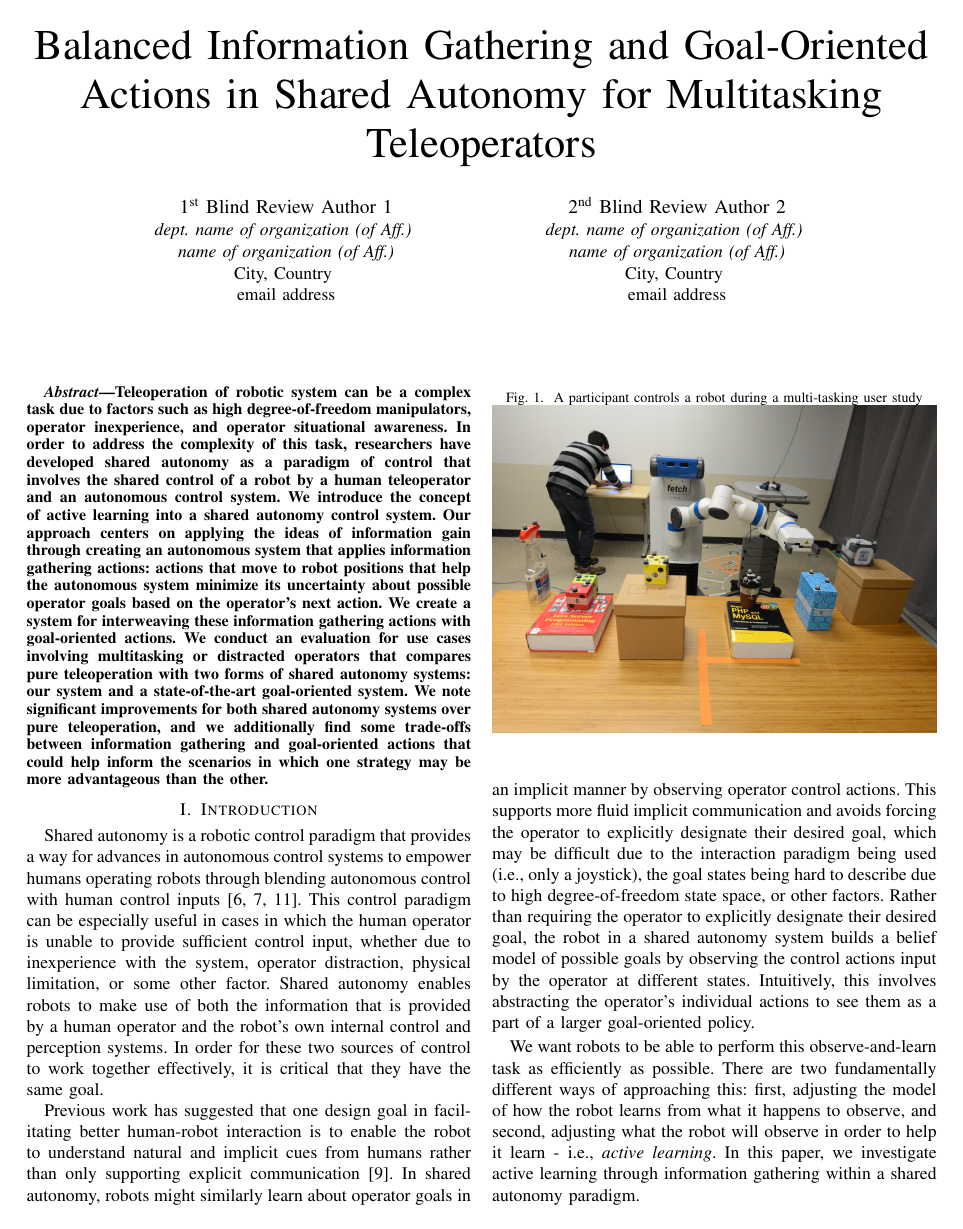
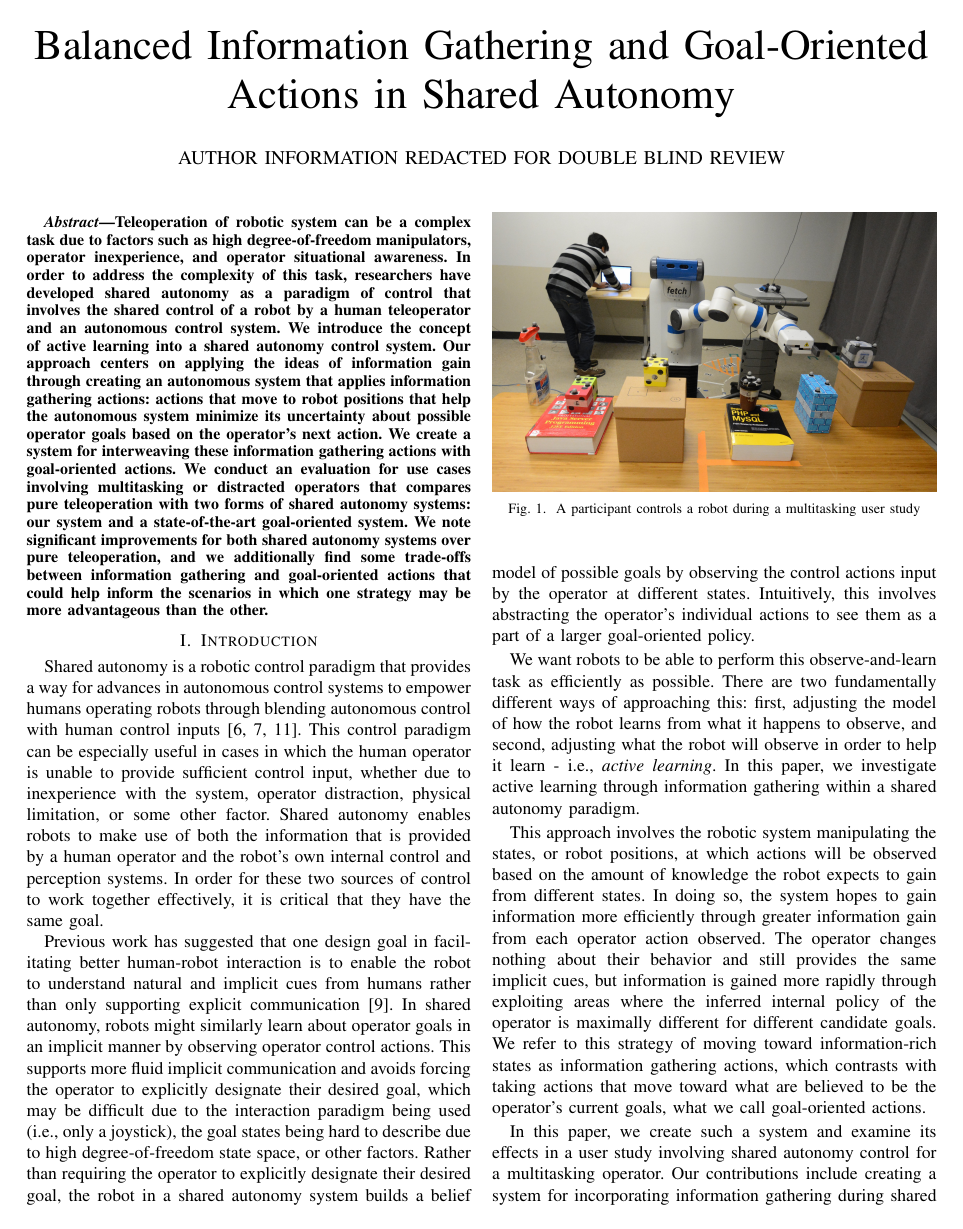
Before and after one commit to cu-ironlab/SharedAutonomyStudyPaper, a LaTeX paper (main.tex): page 1 of 10 before the commit and page 1 of 9 after it. Compiled offline with pdfLaTeX; a missing font is replaced by an installed copy or a similar font; a LaTeX package or settings file that is missing is left out.

Commit message:
some changes to get to page limit

```diff
--- a/main.tex
+++ b/main.tex
@@ -13,22 +20,24 @@
 \begin{document}
 
-\title{Balanced Information Gathering and Goal-Oriented Actions in Shared Autonomy for Multitasking Teleoperators\\
+\title{Balanced Information Gathering and Goal-Oriented Actions in Shared Autonomy\\% for Multitasking Teleoperators\\
 %Blind review
 %thanks{Identify applicable funding agency here. If none, delete this.}
 }
 
-\author{\IEEEauthorblockN{1\textsuperscript{st} Blind Review Author 1}
-\IEEEauthorblockA{\textit{dept. name of organization (of Aff.)} \\
-\textit{name of organization (of Aff.)}\\
-City, Country \\
-email address}
-\and
-\IEEEauthorblockN{2\textsuperscript{nd} Blind Review Author 2}
-\IEEEauthorblockA{\textit{dept. name of organization (of Aff.)} \\
-\textit{name of organization (of Aff.)}\\
-City, Country \\
-email address}
-}
+%\author{\IEEEauthorblockN{1\textsuperscript{st} Blind Review Author 1}
+%\IEEEauthorblockA{\textit{dept. name of organization (of Aff.)} \\
+%\textit{name of organization (of Aff.)}\\
+%City, Country \\
+%email address}
+%\and
+%\IEEEauthorblockN{2\textsuperscript{nd} Blind Review Author 2}
+%\IEEEauthorblockA{\textit{dept. name of organization (of Aff.)} \\
+%\textit{name of organization (of Aff.)}\\
+%City, Country \\
+%email address}
+%}
+
+\author{\IEEEauthorblockN{AUTHOR INFORMATION REDACTED FOR DOUBLE BLIND REVIEW}}
 
 \maketitle
 
@@ -41,9 +50,9 @@ Teleoperation of robotic system can be a complex task due to factors such as hig
 Shared autonomy is a robotic control paradigm that provides a way for advances in autonomous control systems to empower humans operating robots through blending autonomous control with human control inputs \cite{dragan2012formalizing, dragan2013policy, gopinath2017human}. This control paradigm can be especially useful in cases in which the human operator is unable to provide sufficient control input, whether due to inexperience with the system, operator distraction, physical limitation, or some other factor. Shared autonomy enables robots to make use of both the information that is provided by a human operator and the robot's own internal control and perception systems. In order for these two sources of control to work together effectively, it is critical that they have the same goal.
 
 \begin{figure}
-\caption{A participant controls a robot during a multi-tasking user study}
+\includegraphics[width=\columnwidth]{figures/teaser-v2.JPG}
+\caption{A participant controls a robot during a multitasking user study}
 \label{teaser}
-\includegraphics[width=\columnwidth]{figures/teaser.JPG}
 \end{figure}
 
 Previous work has suggested that one design goal in facilitating better human-robot interaction is to enable the robot to understand natural and implicit cues from humans rather than only supporting explicit communication \cite{goodrich2003seven}. In shared autonomy, robots might similarly learn about operator goals in an implicit manner by observing operator control actions. This supports more fluid implicit communication and avoids forcing the operator to explicitly designate their desired goal, which may be difficult due to the interaction paradigm being used (i.e., only a joystick), the goal states being hard to describe due to high degree-of-freedom state space, or other factors. Rather than requiring the operator to explicitly designate their desired goal, the robot in a shared autonomy system builds a belief model of possible goals by observing the control actions input by the operator at different states. Intuitively, this involves abstracting the operator's individual actions to see them as a part of a larger goal-oriented policy.
@@ -52,7 +61,7 @@ We want robots to be able to perform this observe-and-learn task as efficiently
 
 This approach involves the robotic system manipulating the states, or robot positions, at which actions will be observed based on the amount of knowledge the robot expects to gain from different states. In doing so, the system hopes to gain information more efficiently through greater information gain from each operator action observed. The operator changes nothing about their behavior and still provides the same implicit cues, but information is gained more rapidly through exploiting areas where the inferred internal policy of the operator is maximally different for different candidate goals. We refer to this strategy of moving toward information-rich states as information gathering actions, which contrasts with taking actions that move toward what are believed to be the operator's current goals, what we call goal-oriented actions.
 
-In this paper, we create such a system and examine its effects in a user study involving shared autonomy control for a multitasking operator. Our contributions include creating a system for incorporating information gathering during shared autonomy, as well as evaluation of both this system and a goal-oriented shared autonomy system compared to pure teleoperation on a task involving a multi-tasking human operator.
+In this paper, we create such a system and examine its effects in a user study involving shared autonomy control for a multitasking operator. Our contributions include creating a system for incorporating information gathering during shared autonomy, as well as evaluation of both this system and a goal-oriented shared autonomy system compared to pure teleoperation on a task involving a multitasking human operator.
 
 \section{Background}
 
```
Also changed, not shown: figures/task_setup-v2.jpg (added), figures/teaser-v2.jpg (added), main.tex (44 more changed lines).
